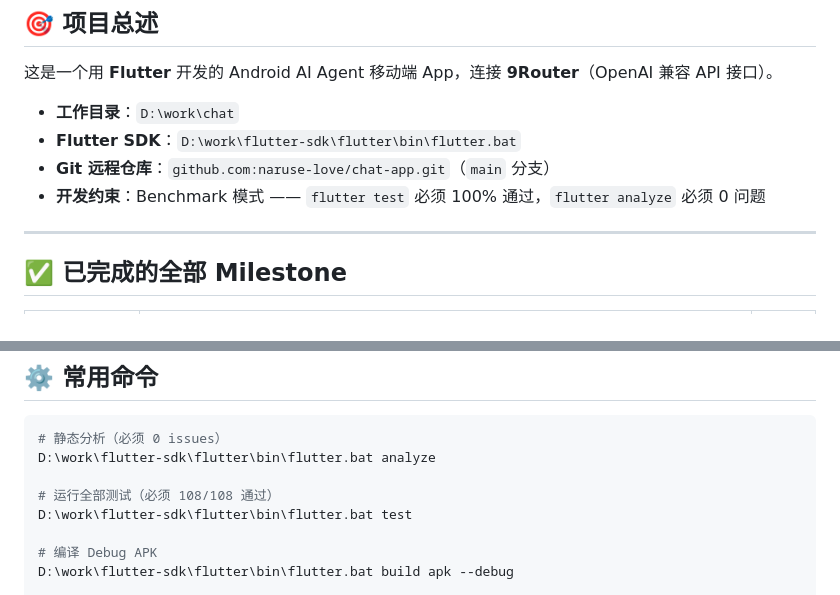
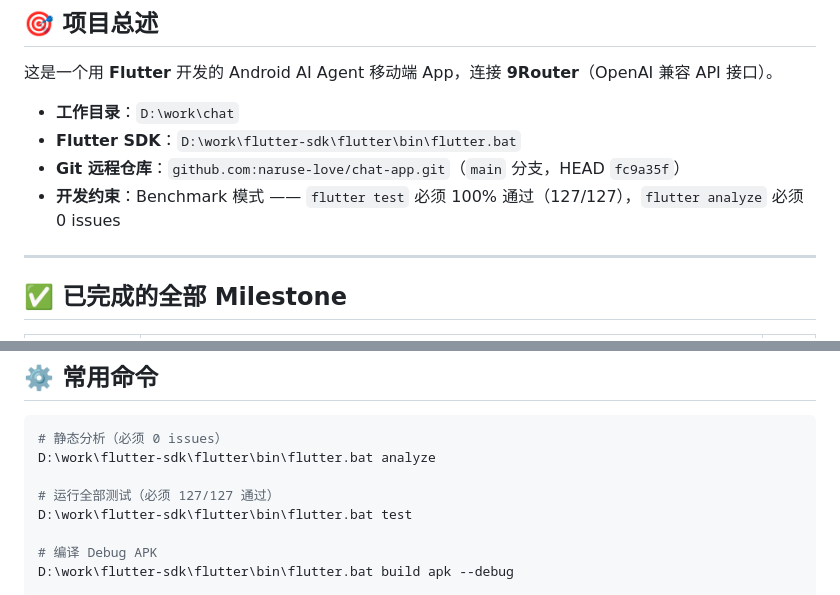
Before and after one commit to naruse-love/chat-app, a Markdown page: .agents/context.md, 2 parts joined by grey strips. Rendered like a GitHub page.

```diff
--- a/.agents/context.md
+++ b/.agents/context.md
@@ -9,8 +9,8 @@
 
 - **工作目录**：`D:\work\chat`
 - **Flutter SDK**：`D:\work\flutter-sdk\flutter\bin\flutter.bat`
-- **Git 远程仓库**：`github.com:naruse-love/chat-app.git`（`main` 分支）
-- **开发约束**：Benchmark 模式 —— `flutter test` 必须 100% 通过，`flutter analyze` 必须 0 问题
+- **Git 远程仓库**：`github.com:naruse-love/chat-app.git`（`main` 分支，HEAD `fc9a35f`）
+- **开发约束**：Benchmark 模式 —— `flutter test` 必须 100% 通过（127/127），`flutter analyze` 必须 0 issues
 
 ---
 
@@ -136,7 +158,7 @@ test/
 # 静态分析（必须 0 issues）
 D:\work\flutter-sdk\flutter\bin\flutter.bat analyze
 
-# 运行全部测试（必须 108/108 通过）
+# 运行全部测试（必须 127/127 通过）
 D:\work\flutter-sdk\flutter\bin\flutter.bat test
 
 # 编译 Debug APK
```
Also changed, not shown: other parts of .agents/context.md (+46 -24 lines), .agents/AGENTS.md (+2 -2 lines).
